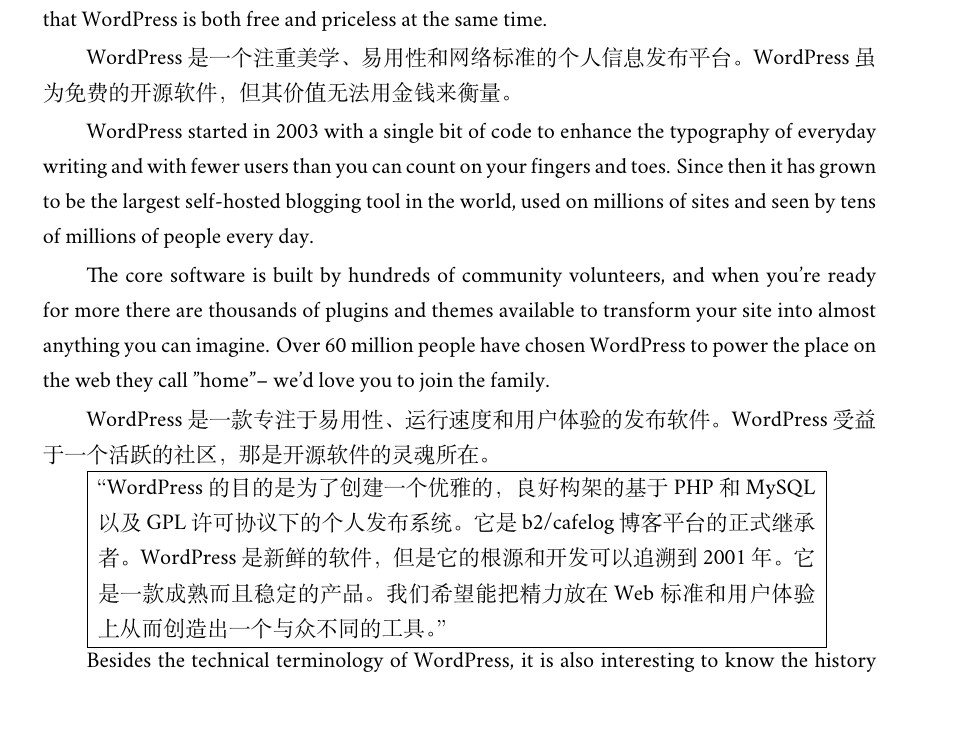
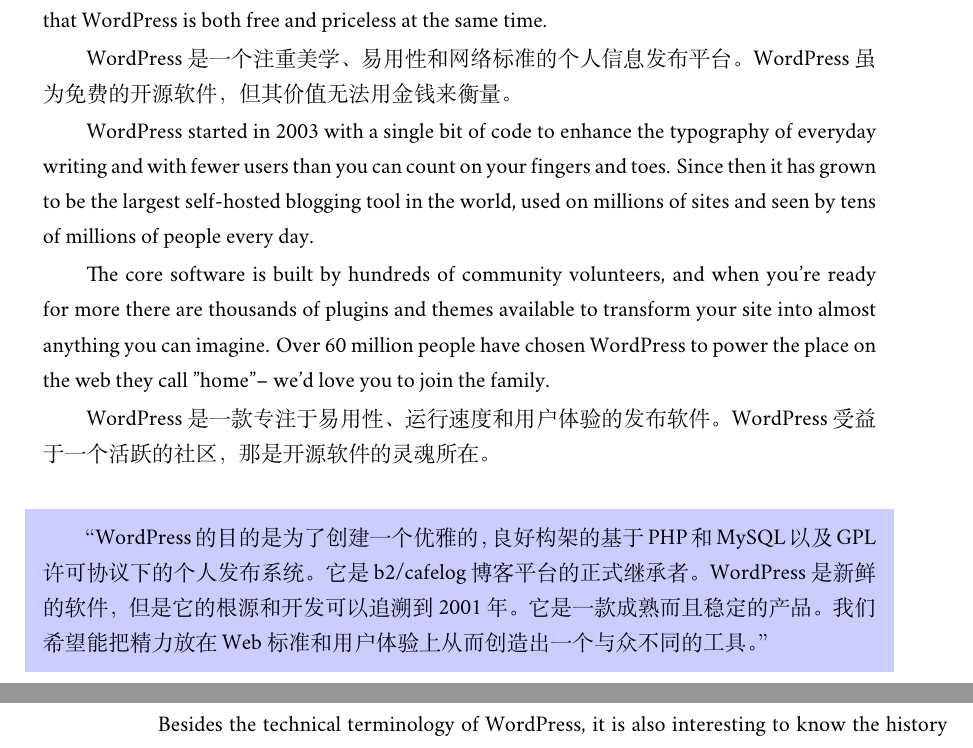
Before and after one commit to guoyu07/WPN, a LaTeX thesis (src/WPN.tex, which reads src/introduction.tex): part of page 51 of 91 before the commit and two parts of pages 51 and 52 of 91 after it, the two joined at a grey line, cut so that both start at the same text, the shorter picture padded with empty space. Compiled offline with XeLaTeX; a missing font is replaced by an installed copy or a similar font.

Commit message:
test shaded environment

```diff
--- a/src/introduction.tex
+++ b/src/introduction.tex
@@ -21,11 +21,9 @@
 
 
 
-\fbox{
-	\parbox[c][82pt][t]{360pt}{
-	“WordPress 的目的是为了创建一个优雅的，良好构架的基于 PHP 和 MySQL 以及 GPL 许可协议下的个人发布系统。它是b2/cafelog博客平台的正式继承者。WordPress 是新鲜的软件，但是它的根源和开发可以追溯到2001年。它是一款成熟而且稳定的产品。我们希望能把精力放在Web标准和用户体验上从而创造出一个与众不同的工具。”
-	}
-}
+\begin{shaded}
+“WordPress 的目的是为了创建一个优雅的，良好构架的基于 PHP 和 MySQL 以及 GPL 许可协议下的个人发布系统。它是b2/cafelog博客平台的正式继承者。WordPress 是新鲜的软件，但是它的根源和开发可以追溯到2001年。它是一款成熟而且稳定的产品。我们希望能把精力放在Web标准和用户体验上从而创造出一个与众不同的工具。”
+\end{shaded}
 
 Besides the technical terminology of WordPress, it is also interesting to know the history of the name, WordPress. The name "WordPress" was originally coined by Christine Selleck in response to developer Matthew Mullenweg's desire to associate his new software project with printing presses. In this sense, press refers to the world of reporters, journalists, columnists, and photographers. An aptly chosen name, because WordPress serves as the printing press that enables its users to publish their words.
 
```
